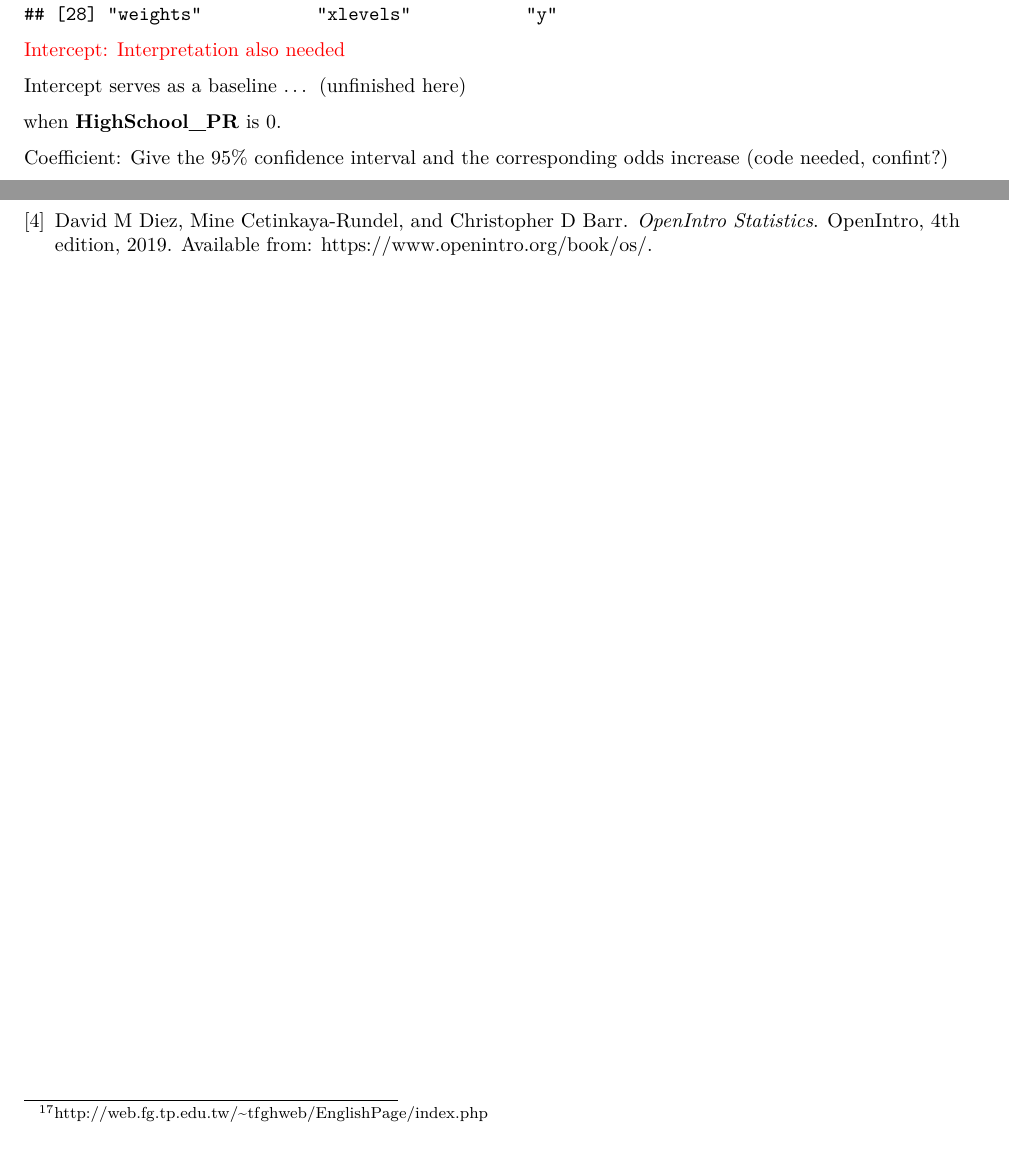
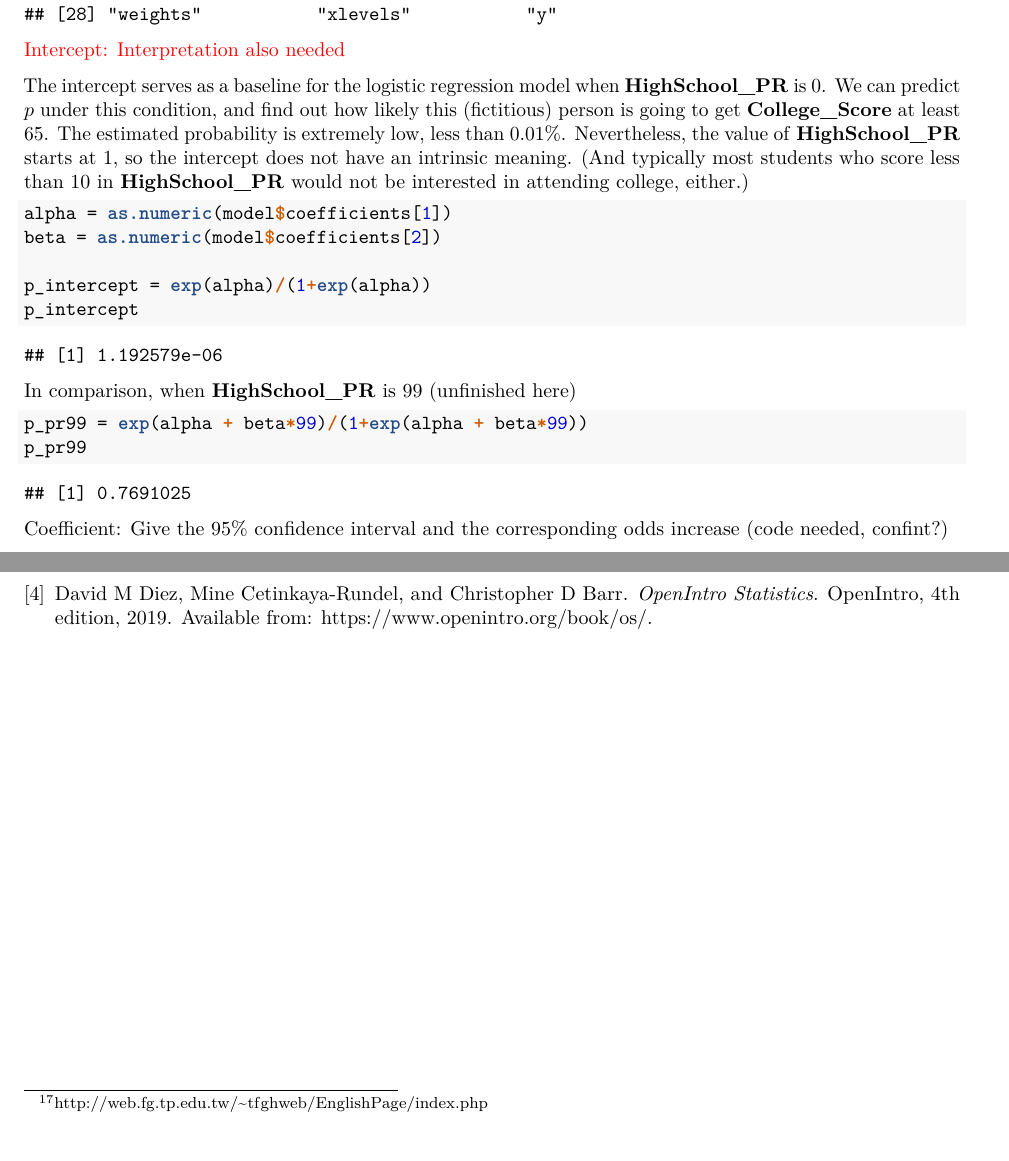
Before and after one commit to star1327p/Exam-Scores-PTT, an R Markdown document (PTT_Analysis_of_Test_Scores_Unfinished.Rmd): two parts of pages 19 and 20 of 20, joined at a grey line, cut so that both start at the same text. The pictures show the output file PTT_Analysis_of_Test_Scores_Unfinished.pdf that the author committed with the source.

Commit message:
calculated the predicted values from PR 0 and PR 99

````diff
--- a/PTT_Analysis_of_Test_Scores_Unfinished.Rmd
+++ b/PTT_Analysis_of_Test_Scores_Unfinished.Rmd
@@ -528,9 +528,22 @@ objects(model)
 
 \textcolor{red}{Intercept: Interpretation also needed}
 
-Intercept serves as a baseline ... (unfinished here)
+The intercept serves as a baseline for the logistic regression model when **HighSchool_PR** is 0. We can predict $p$ under this condition, and find out how likely this (fictitious) person is going to get **College_Score** at least 65. The estimated probability is extremely low, less than 0.01%. Nevertheless, the value of **HighSchool_PR** starts at 1, so the intercept does not have an intrinsic meaning. (And typically most students who score less than 10 in **HighSchool_PR** would not be interested in attending college, either.)
 
-when **HighSchool_PR** is 0.
+```{r intercept, message=FALSE}
+alpha = as.numeric(model$coefficients[1])
+beta = as.numeric(model$coefficients[2])
+
+p_intercept = exp(alpha)/(1+exp(alpha))
+p_intercept
+```
+
+In comparison, when **HighSchool_PR** is 99 (unfinished here)
+
+```{r pr99, message=FALSE}
+p_pr99 = exp(alpha + beta*99)/(1+exp(alpha + beta*99))
+p_pr99
+```
 
 Coefficient: Give the 95% confidence interval and the corresponding odds increase (code needed, confint?)
 
````
Also changed, not shown: PTT_Analysis_of_Test_Scores_Unfinished.pdf.
